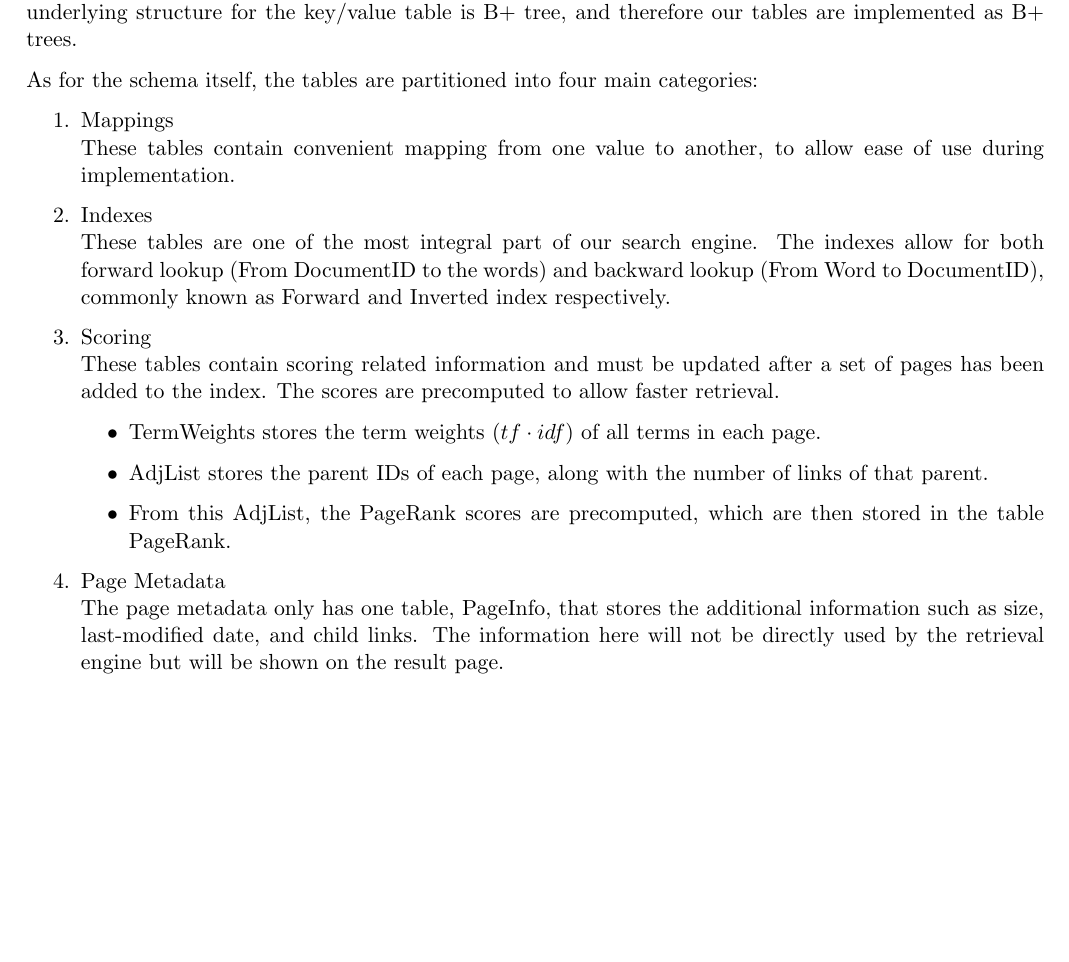
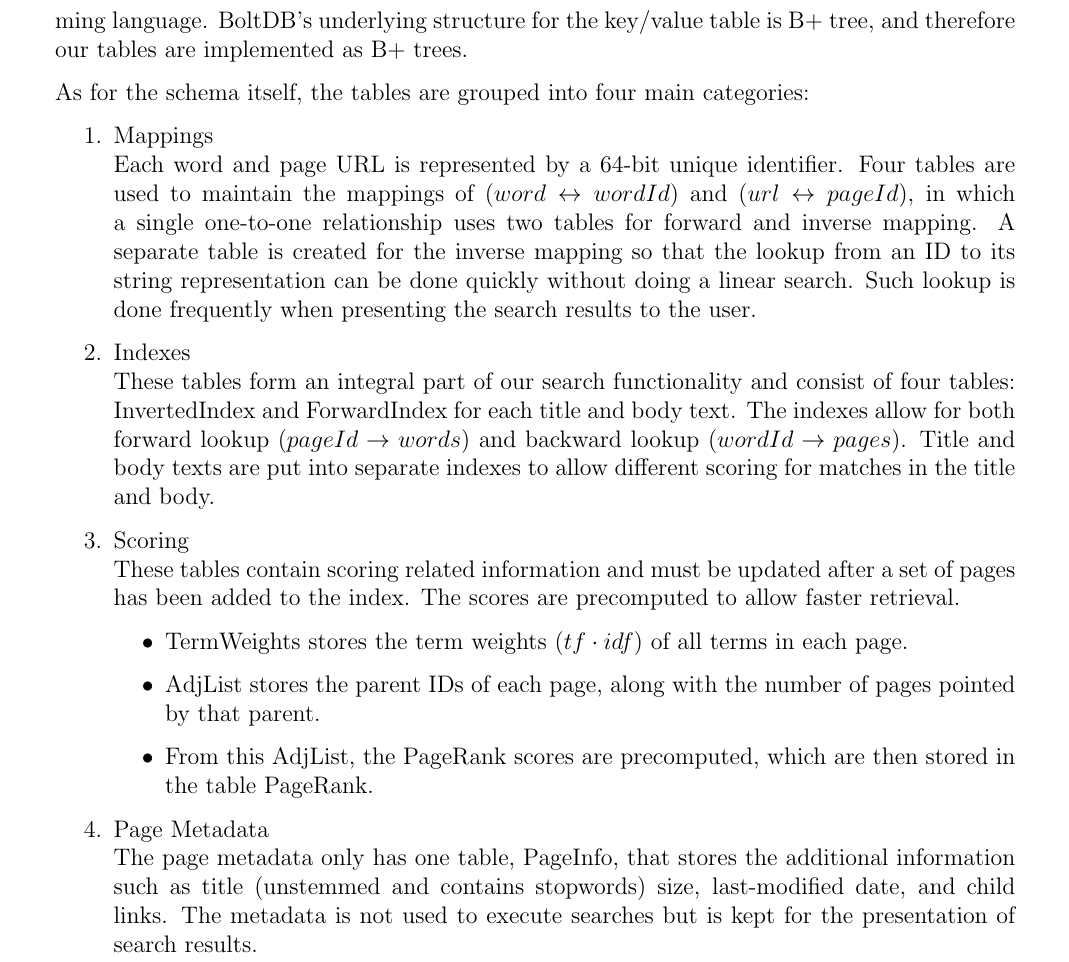
Before and after one commit to rsmohamad/comp4321, a LaTeX document (reports/databaseSchema.tex): part of page 1 of 2 before the commit and part of page 2 of 2 after it, cut so that both start at the same text, the shorter picture padded with empty space. Compiled offline with pdfLaTeX.

Commit message:
ready for submission

```diff
--- a/reports/databaseSchema.tex
+++ b/reports/databaseSchema.tex
@@ -20,24 +17,31 @@
     The package used for our database manager is BoltDB, a persistent key/value storage for the Go programming language.
     BoltDB's underlying structure for the key/value table is B+ tree, and therefore our tables are implemented as B+ trees.
 
-    As for the schema itself, the tables are partitioned into four main categories:
+    As for the schema itself, the tables are grouped into four main categories:
     \begin{enumerate}
         \item Mappings \\
-        These tables contain convenient mapping from one value to another, to allow ease of use during implementation.
+        Each word and page URL is represented by a 64-bit unique identifier.
+        Four tables are used to maintain the mappings of ($word \leftrightarrow wordId$) and ($url \leftrightarrow pageId$), in which a single one-to-one relationship uses two tables for forward and inverse mapping.
+        A separate table is created for the inverse mapping so that the lookup from an ID to its string representation can be done quickly without doing a linear search.
+        Such lookup is done frequently when presenting the search results to the user.
+
         \item Indexes \\
-        These tables are one of the most integral part of our search engine.
-        The indexes allow for both forward lookup (From DocumentID to the words) and backward lookup (From Word to DocumentID), commonly known as Forward and Inverted index respectively.
+        These tables form an integral part of our search functionality and consist of four tables: InvertedIndex and ForwardIndex for each title and body text.
+        The indexes allow for both forward lookup ($pageId \rightarrow words$) and backward lookup ($wordId \rightarrow pages$).
+        Title and body texts are put into separate indexes to allow different scoring for matches in the title and body.
+
         \item Scoring \\
         These tables contain scoring related information and must be updated after a set of pages has been added to the index.
         The scores are precomputed to allow faster retrieval.
         \begin{itemize}
             \item TermWeights stores the term weights ($tf \cdot idf$) of all terms in each page.
-            \item AdjList stores the parent IDs of each page, along with the number of links of that parent.
+            \item AdjList stores the parent IDs of each page, along with the number of pages pointed by that parent.
             \item From this AdjList, the PageRank scores are precomputed, which are then stored in the table PageRank.
         \end{itemize}
+
         \item Page Metadata \\
-        The page metadata only has one table, PageInfo, that stores the additional information such as size, last-modified date, and child links.
-        The information here will not be directly used by the retrieval engine but will be shown on the result page.
+        The page metadata only has one table, PageInfo, that stores the additional information such as title (unstemmed and contains stopwords) size, last-modified date, and child links.
+        The metadata is not used to execute searches but is kept for the presentation of search results.
 
     \end{enumerate}
 
```
Also changed, not shown: readme.txt, reports/Makefile, reports/databaseSchema.tex (25 more changed lines), 3 other files.
